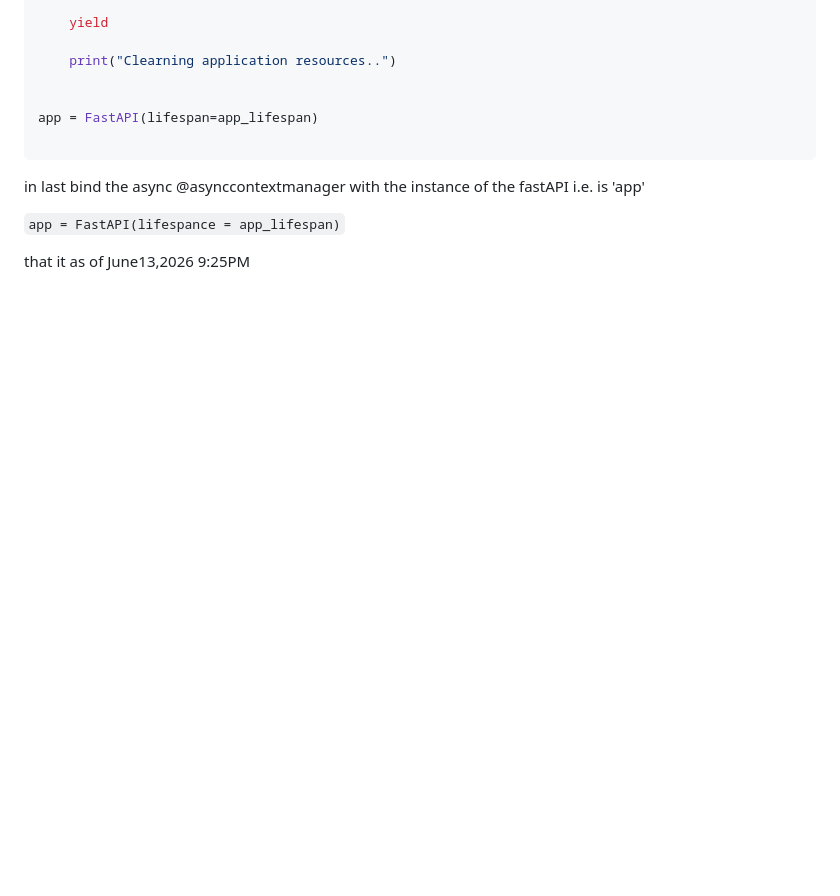
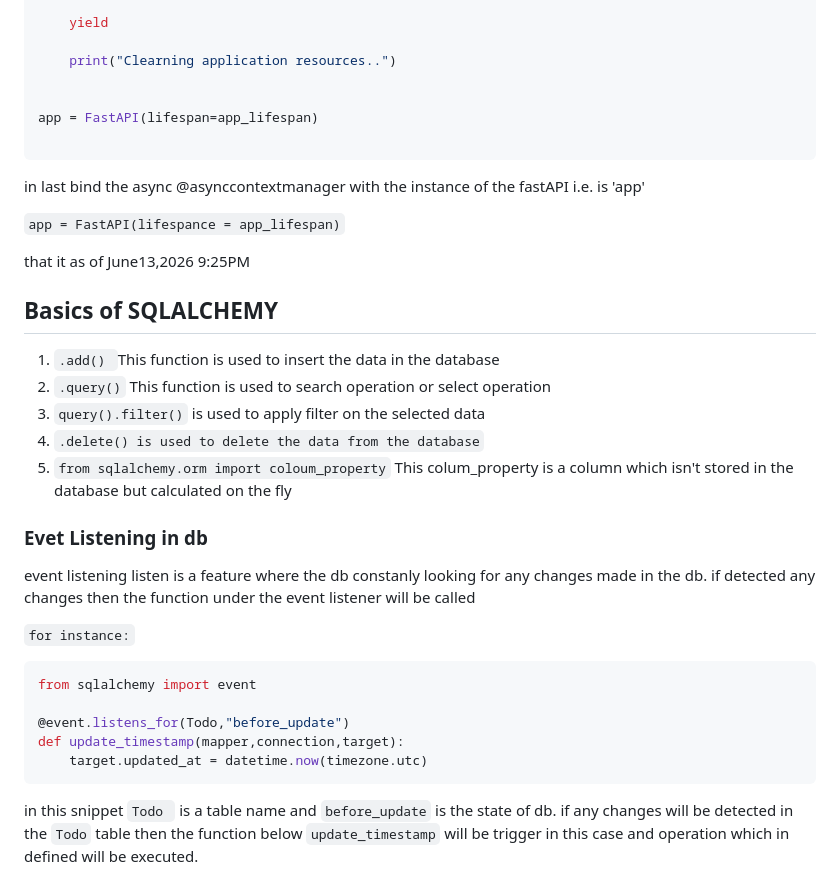
Before and after one commit to Raju-07/fast-api-todo, a Markdown page: FastAPI_docs.md, the part around one of its changes. Drawn GitHub-style; blank space fills up the shorter version.

Commit message:
documentation updated

````diff
--- a/FastAPI_docs.md
+++ b/FastAPI_docs.md
@@ -203,3 +199,27 @@ in last bind the async @asynccontextmanager with the instance of the fastAPI i.e
 `app = FastAPI(lifespance = app_lifespan)`
 
 that it as of June13,2026 9:25PM
+
+## Basics of SQLALCHEMY
+
+1. `.add() `This function is used to insert the data in the database
+2. `.query()` This function is used to search operation or select operation
+3. `query().filter()` is used to apply filter on the selected data
+4. `.delete() is used to delete the data from the database`
+5. `from sqlalchemy.orm import coloum_property` This colum_property is a column which isn't stored in the database but calculated on the fly
+
+### Evet Listening in db
+
+event listening listen is a feature where the db constanly looking for any changes made in the db. if detected any changes then the function under the event listener will be called
+
+`for instance:`
+
+```python
+from sqlalchemy import event
+
+@event.listens_for(Todo,"before_update")
+def update_timestamp(mapper,connection,target):
+    target.updated_at = datetime.now(timezone.utc)
+```
+
+in this snippet `Todo ` is a table name and `before_update` is the state of db. if any changes will be detected in the `Todo` table then the function below `update_timestamp` will be trigger in this case and operation which in defined will be executed.
````
Also changed, not shown: other parts of FastAPI_docs.md (+0 -4 lines).
